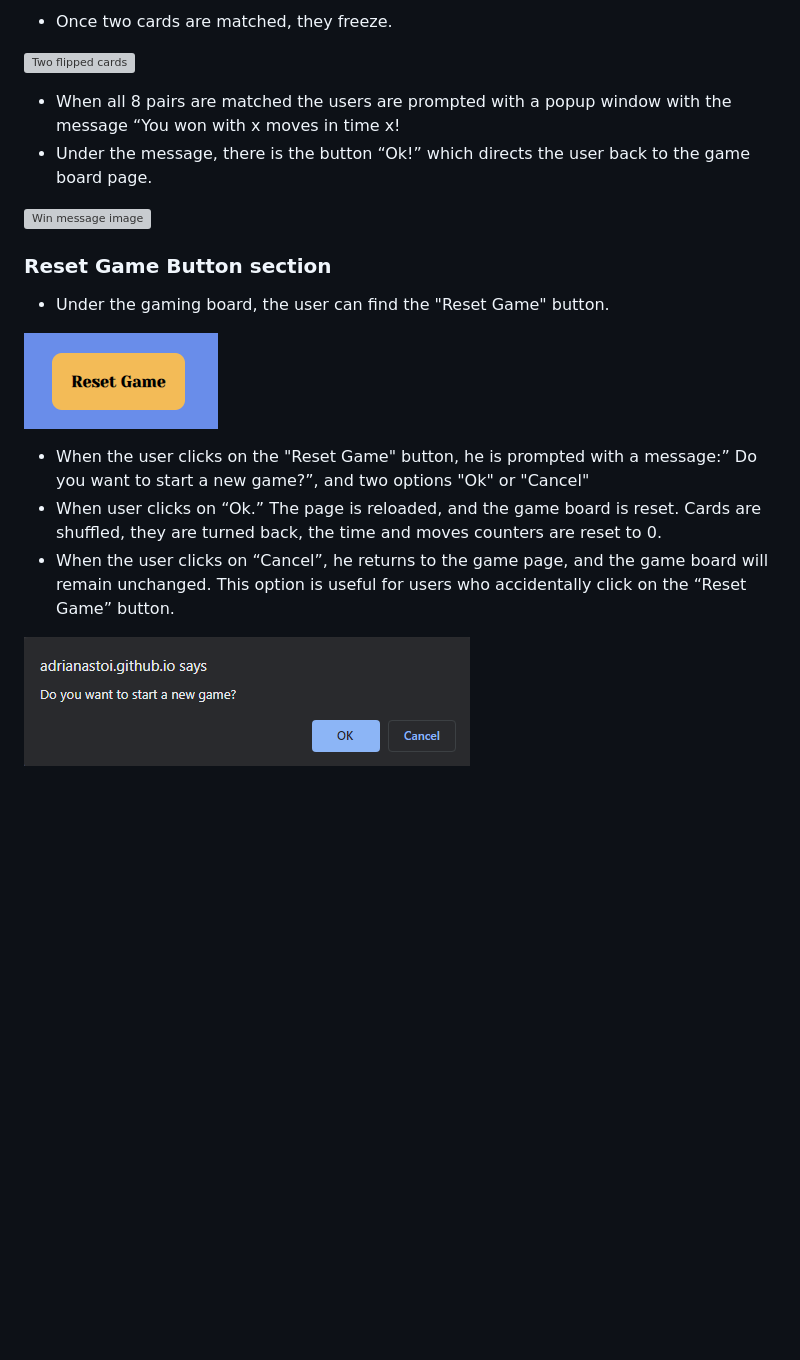
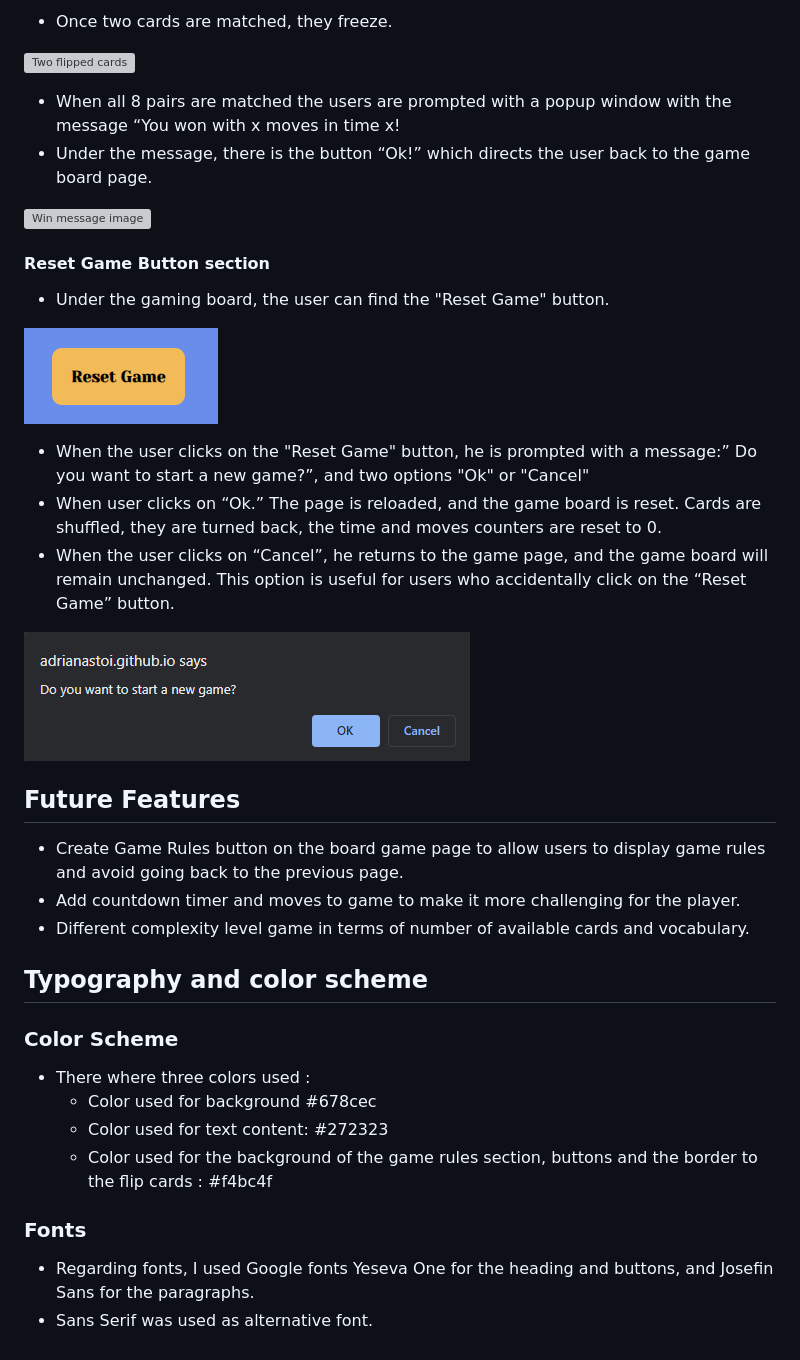
Before and after one commit to AdrianaStoi/german-flip, a Markdown page: README.md, the part around the change printed below. GitHub-like rendering; blank space fills up the shorter version; grey boxes are pictures that could not be loaded.

Commit message:
Add future features and typography and color scheme to readme file

```diff
--- a/README.md
+++ b/README.md
@@ -114,13 +114,13 @@ Visit live page [here](https://adrianastoi.github.io/german-flip/)
 
 ![Win message image](https://github.com/AdrianaStoi/german-flip/blob/main/documentation/imagesreadme/win_message.png)
 
-### Reset Game Button section
+#### Reset Game Button section
 
 <ul>
   <li> Under the gaming board, the user can find the "Reset Game" button. </li>
 </ul>
 
-![Image Reset Game button](https://github.com/AdrianaStoi/german-flip/blob/main/documentation/imagesreadme/reset_game_button.png)
+   ![Image Reset Game button](https://github.com/AdrianaStoi/german-flip/blob/main/documentation/imagesreadme/reset_game_button.png)
 
 <ul>
   <li>When the user clicks on the "Reset Game" button, he is prompted with a message:” Do you want to start a new game?”, and two options "Ok" or "Cancel" </li>
@@ -128,4 +128,32 @@ Visit live page [here](https://adrianastoi.github.io/german-flip/)
   <li>When the user clicks on “Cancel”, he returns to the game page, and the game board will remain unchanged. This option is useful for users who accidentally click on the “Reset Game” button.</li>
 </ul>
 
-![Image Reset game pop-up message](https://github.com/AdrianaStoi/german-flip/blob/main/documentation/imagesreadme/reset_game_popup_message.png)
+   ![Image Reset game pop-up message](https://github.com/AdrianaStoi/german-flip/blob/main/documentation/imagesreadme/reset_game_popup_message.png)
+
+## Future Features
+
+<ul>
+    <li>Create Game Rules button on the board game page to allow users to display game rules and avoid going back to the previous page.</li>
+    <li>Add countdown timer and moves to game to make it more challenging for the player.</li>
+    <li>Different complexity level game in terms of number of available cards and vocabulary.</li>
+</ul>
+
+## Typography and color scheme
+
+### Color Scheme
+
+<ul>
+  <li>There where three colors used :</li>
+  <ul>
+    <li>Color used for background #678cec</li>
+    <li>Color used for text content: #272323</li>
+    <li>Color used for the background of the game  rules section, buttons and the border to the flip cards : #f4bc4f</li>
+  </ul>
+</ul>
+
+### Fonts
+
+<ul>
+  <li>Regarding fonts, I used Google fonts Yeseva One for the heading and buttons, and Josefin Sans for the paragraphs.</li>
+  <li>Sans Serif was used as alternative font.</li>
+</ul>
```
Also changed, not shown: other parts of README.md (+7 -7 lines).
